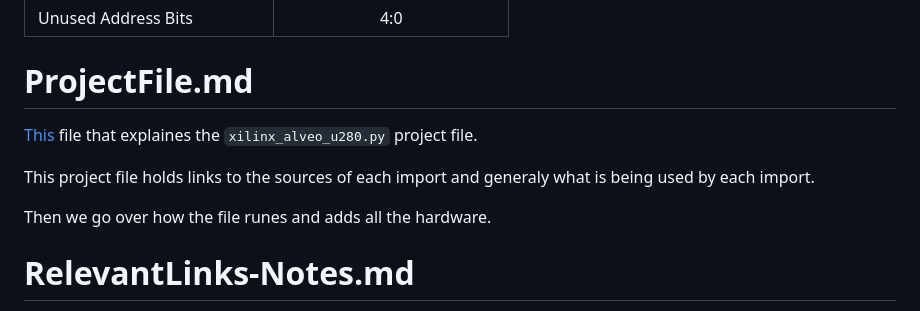
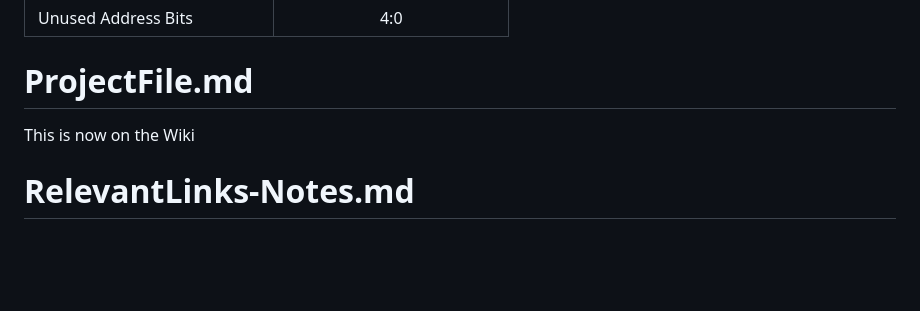
Before and after one commit to Capstone2022Team17/drgbl, a Markdown page: docs/README.md, the part around the change. Rendered like a GitHub page; folded sections open; blank space fills up the shorter version.

```diff
--- a/docs/README.md
+++ b/docs/README.md
@@ -56,12 +56,14 @@ This is the Documentation for the HBM2 that is on the Alveo U280 board
 </details>
 
 # ProjectFile.md
-
+This is now on the Wiki
+<!---
 [This](ProjectFile.md) file that explaines the `xilinx_alveo_u280.py` project file.
 
 This project file holds links to the sources of each import and generaly what is being used by each import.
 
 Then we go over how the file runes and adds all the hardware.
+-->
 
 # RelevantLinks-Notes.md
 Now on Wiki
```
